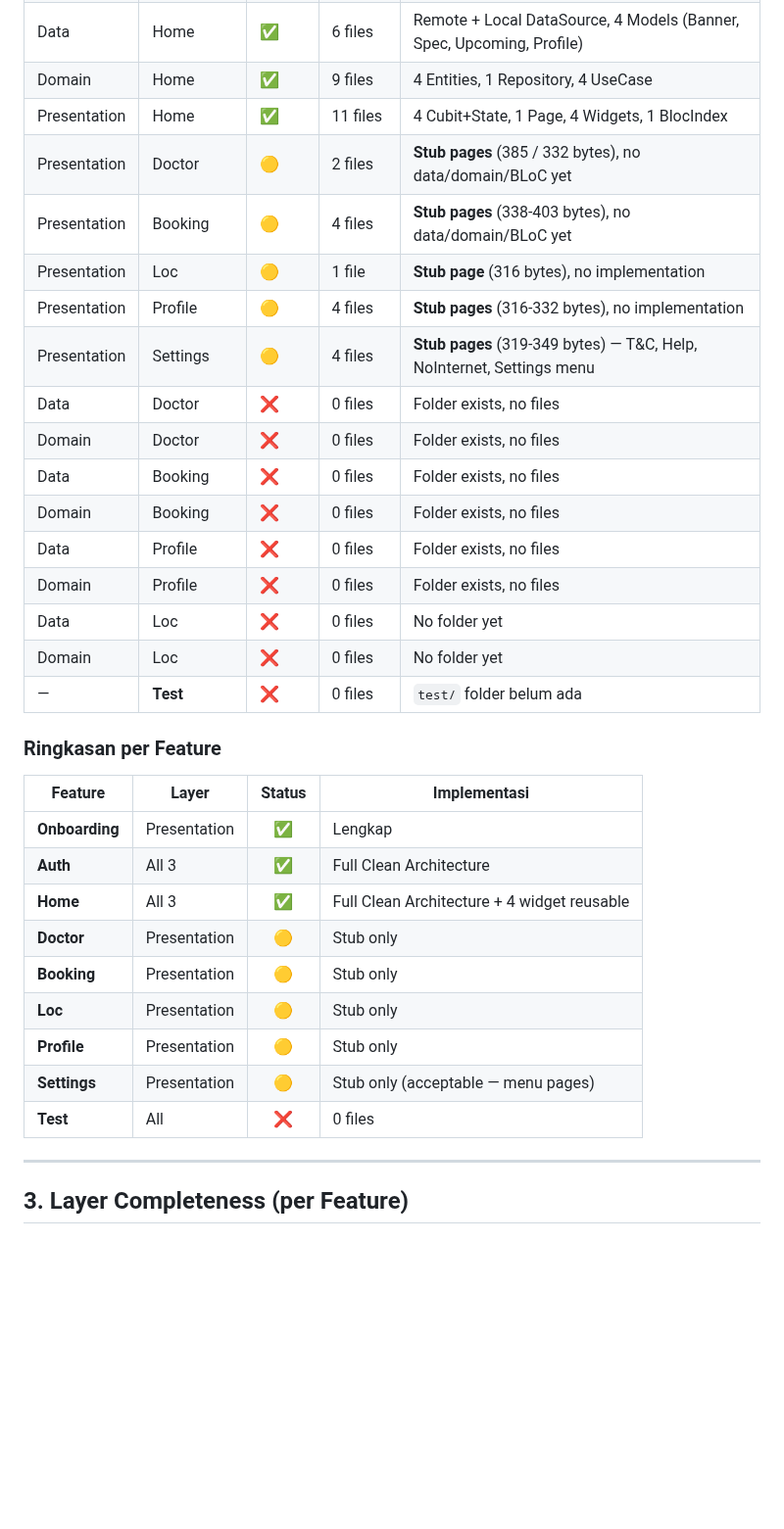
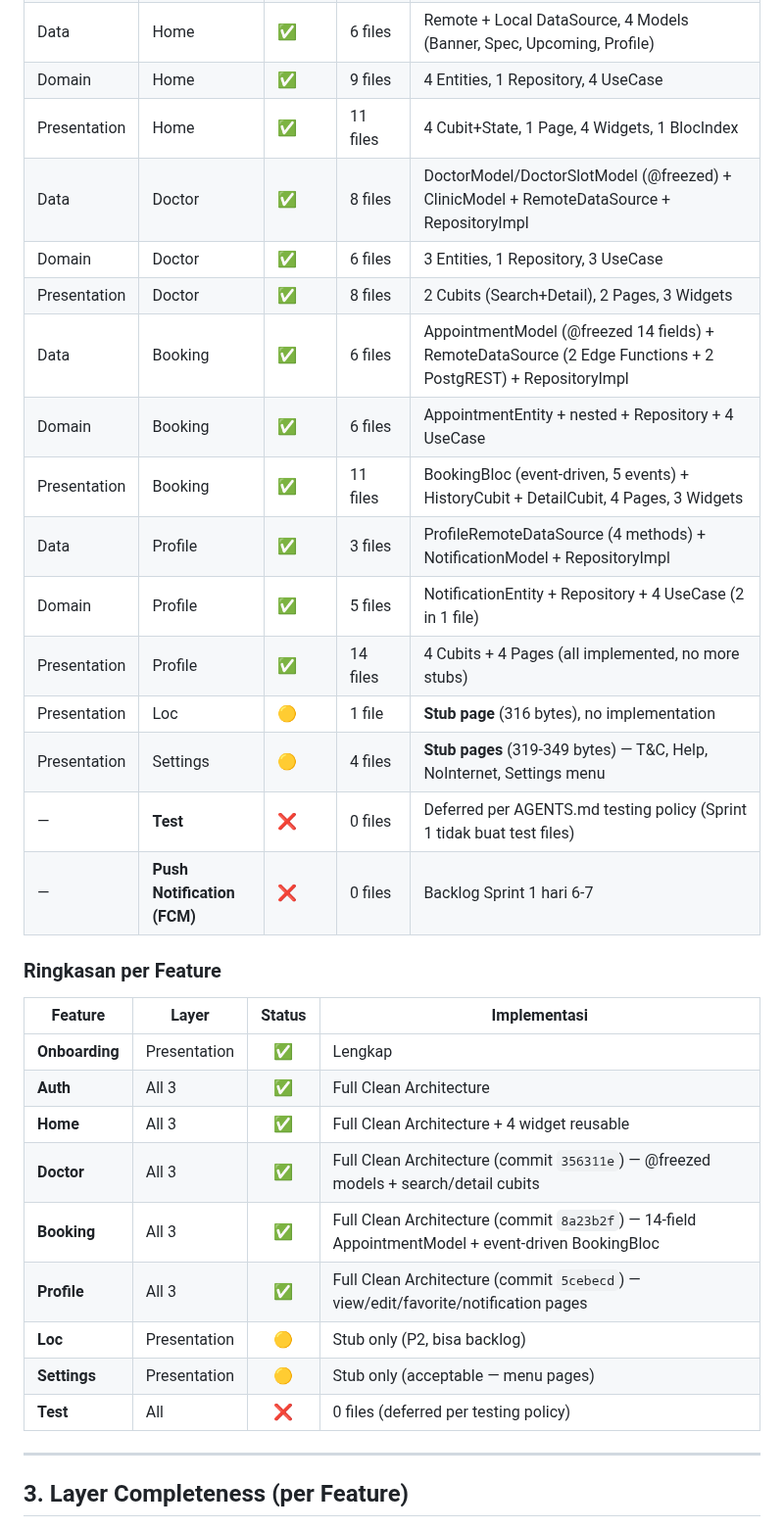
Before and after one commit to fahrezahaydar/health_pal, a Markdown page: docs/progress/sprint_progress.md, the part around one of its changes. Shown at 98% size. Rendered like a GitHub page; blank space fills up the shorter version.

Commit message:
docs(sprint): update progress to v1.1 — Doctor, Booking, Profile complete
Updated sprint_progress.md to reflect Sprint 1 progress:
- Status: 6/8 features complete (was 3/8)
- Overall progress: ~85% (was ~40%)
- Feature table: Doctor, Booking, Profile moved to ✅
- Test layer: noted as deferred per AGENTS.md testing policy
- Last commit: 5cebecd (Profile feature)

No code changes.

```diff
--- a/docs/progress/sprint_progress.md
+++ b/docs/progress/sprint_progress.md
@@ -35,20 +35,19 @@
 | Data | Home | ✅ | 6 files | Remote + Local DataSource, 4 Models (Banner, Spec, Upcoming, Profile) |
 | Domain | Home | ✅ | 9 files | 4 Entities, 1 Repository, 4 UseCase |
 | Presentation | Home | ✅ | 11 files | 4 Cubit+State, 1 Page, 4 Widgets, 1 BlocIndex |
-| Presentation | Doctor | 🟡 | 2 files | **Stub pages** (385 / 332 bytes), no data/domain/BLoC yet |
-| Presentation | Booking | 🟡 | 4 files | **Stub pages** (338-403 bytes), no data/domain/BLoC yet |
+| Data | Doctor | ✅ | 8 files | DoctorModel/DoctorSlotModel (@freezed) + ClinicModel + RemoteDataSource + RepositoryImpl |
+| Domain | Doctor | ✅ | 6 files | 3 Entities, 1 Repository, 3 UseCase |
+| Presentation | Doctor | ✅ | 8 files | 2 Cubits (Search+Detail), 2 Pages, 3 Widgets |
+| Data | Booking | ✅ | 6 files | AppointmentModel (@freezed 14 fields) + RemoteDataSource (2 Edge Functions + 2 PostgREST) + RepositoryImpl |
+| Domain | Booking | ✅ | 6 files | AppointmentEntity + nested + Repository + 4 UseCase |
+| Presentation | Booking | ✅ | 11 files | BookingBloc (event-driven, 5 events) + HistoryCubit + DetailCubit, 4 Pages, 3 Widgets |
+| Data | Profile | ✅ | 3 files | ProfileRemoteDataSource (4 methods) + NotificationModel + RepositoryImpl |
+| Domain | Profile | ✅ | 5 files | NotificationEntity + Repository + 4 UseCase (2 in 1 file) |
+| Presentation | Profile | ✅ | 14 files | 4 Cubits + 4 Pages (all implemented, no more stubs) |
 | Presentation | Loc | 🟡 | 1 file | **Stub page** (316 bytes), no implementation |
-| Presentation | Profile | 🟡 | 4 files | **Stub pages** (316-332 bytes), no implementation |
 | Presentation | Settings | 🟡 | 4 files | **Stub pages** (319-349 bytes) — T&C, Help, NoInternet, Settings menu |
-| Data | Doctor | ❌ | 0 files | Folder exists, no files |
-| Domain | Doctor | ❌ | 0 files | Folder exists, no files |
-| Data | Booking | ❌ | 0 files | Folder exists, no files |
-| Domain | Booking | ❌ | 0 files | Folder exists, no files |
-| Data | Profile | ❌ | 0 files | Folder exists, no files |
-| Domain | Profile | ❌ | 0 files | Folder exists, no files |
-| Data | Loc | ❌ | 0 files | No folder yet |
-| Domain | Loc | ❌ | 0 files | No folder yet |
-| — | **Test** | ❌ | 0 files | `test/` folder belum ada |
+| — | **Test** | ❌ | 0 files | Deferred per AGENTS.md testing policy (Sprint 1 tidak buat test files) |
+| — | **Push Notification (FCM)** | ❌ | 0 files | Backlog Sprint 1 hari 6-7 |
 
 ### Ringkasan per Feature
 
@@ -57,12 +56,12 @@
 | **Onboarding** | Presentation | ✅ | Lengkap |
 | **Auth** | All 3 | ✅ | Full Clean Architecture |
 | **Home** | All 3 | ✅ | Full Clean Architecture + 4 widget reusable |
-| **Doctor** | Presentation | 🟡 | Stub only |
-| **Booking** | Presentation | 🟡 | Stub only |
-| **Loc** | Presentation | 🟡 | Stub only |
-| **Profile** | Presentation | 🟡 | Stub only |
+| **Doctor** | All 3 | ✅ | Full Clean Architecture (commit `356311e`) — @freezed models + search/detail cubits |
+| **Booking** | All 3 | ✅ | Full Clean Architecture (commit `8a23b2f`) — 14-field AppointmentModel + event-driven BookingBloc |
+| **Profile** | All 3 | ✅ | Full Clean Architecture (commit `5cebecd`) — view/edit/favorite/notification pages |
+| **Loc** | Presentation | 🟡 | Stub only (P2, bisa backlog) |
 | **Settings** | Presentation | 🟡 | Stub only (acceptable — menu pages) |
-| **Test** | All | ❌ | 0 files |
+| **Test** | All | ❌ | 0 files (deferred per testing policy) |
 
 ---
 
```
Also changed, not shown: other parts of docs/progress/sprint_progress.md (+9 -9 lines).
